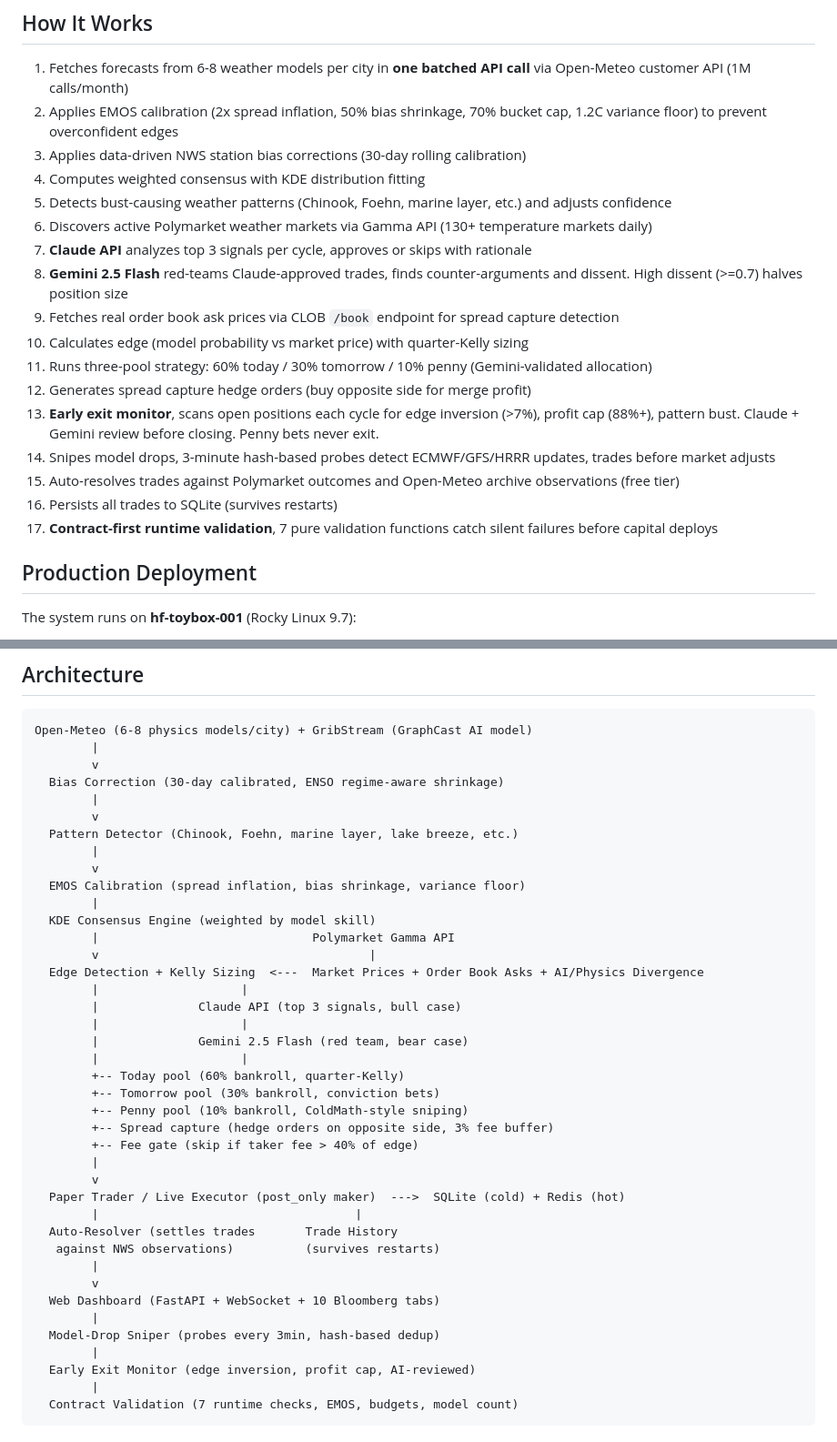
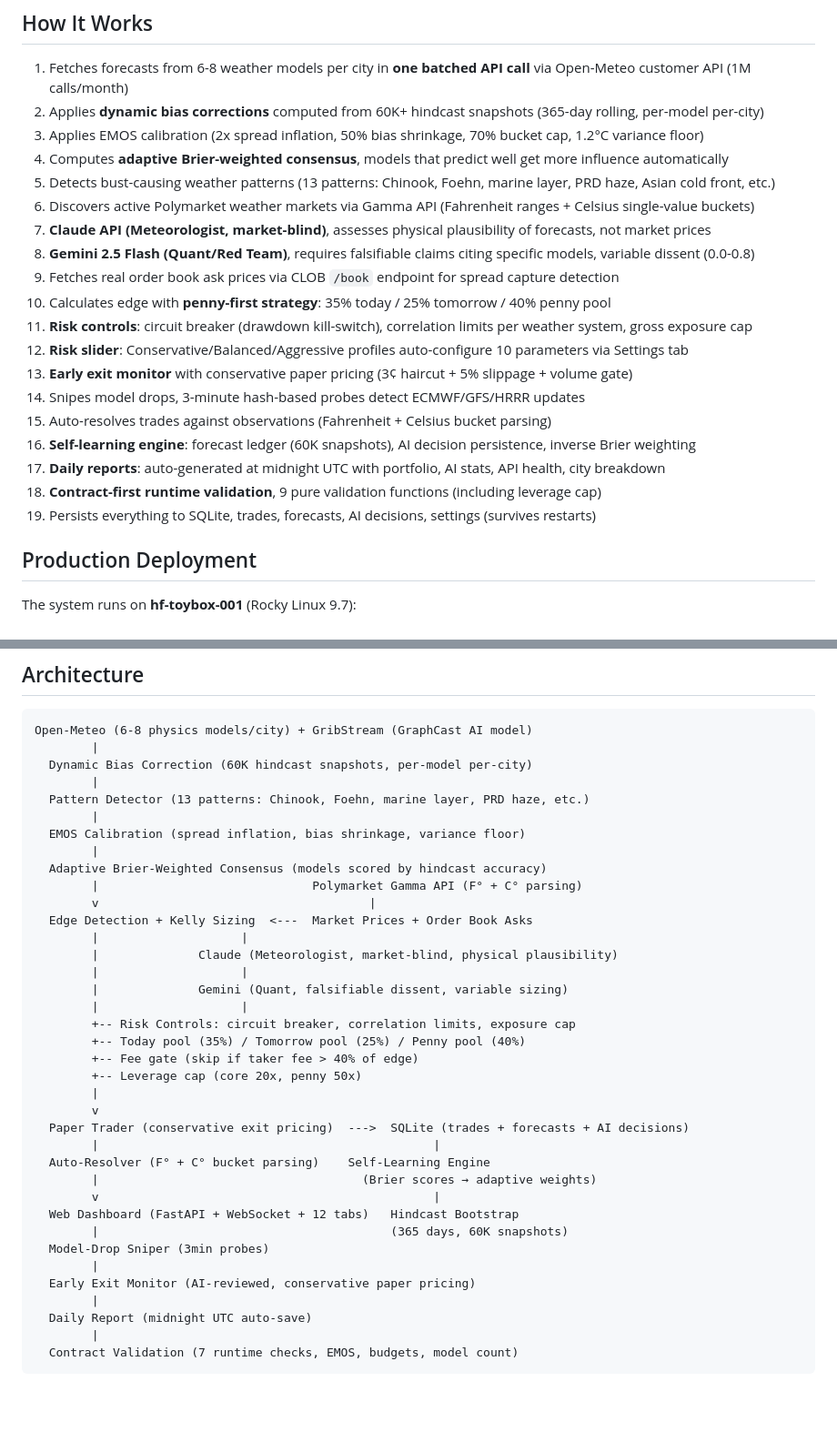
Before and after one commit to jattree/weather-edge, a Markdown page: README.md, 2 parts joined by grey strips. Shown at 91% size. Rendered like a GitHub page; blank space fills up the shorter version.

Commit message:
Update README: self-learning, dynamic bias, dual-AI, risk controls
Reflects current state: 24 cities, 60K hindcast snapshots, adaptive
Brier weights, dynamic bias corrections, market-blind Claude,
evidence-based Gemini, circuit breaker, Settings page, 12 tabs.

````diff
--- a/README.md
+++ b/README.md
@@ -7,22 +7,24 @@ Inspired by [@ColdMath's Claude Trader](https://polymarket.com/profile/@ColdMath
 ## How It Works
 
 1. Fetches forecasts from 6-8 weather models per city in **one batched API call** via Open-Meteo customer API (1M calls/month)
-2. Applies EMOS calibration (2x spread inflation, 50% bias shrinkage, 70% bucket cap, 1.2C variance floor) to prevent overconfident edges
-3. Applies data-driven NWS station bias corrections (30-day rolling calibration)
-4. Computes weighted consensus with KDE distribution fitting
-5. Detects bust-causing weather patterns (Chinook, Foehn, marine layer, etc.) and adjusts confidence
-6. Discovers active Polymarket weather markets via Gamma API (130+ temperature markets daily)
-7. **Claude API** analyzes top 3 signals per cycle, approves or skips with rationale
-8. **Gemini 2.5 Flash** red-teams Claude-approved trades, finds counter-arguments and dissent. High dissent (>=0.7) halves position size
+2. Applies **dynamic bias corrections** computed from 60K+ hindcast snapshots (365-day rolling, per-model per-city)
+3. Applies EMOS calibration (2x spread inflation, 50% bias shrinkage, 70% bucket cap, 1.2°C variance floor)
+4. Computes **adaptive Brier-weighted consensus**, models that predict well get more influence automatically
+5. Detects bust-causing weather patterns (13 patterns: Chinook, Foehn, marine layer, PRD haze, Asian cold front, etc.)
+6. Discovers active Polymarket weather markets via Gamma API (Fahrenheit ranges + Celsius single-value buckets)
+7. **Claude API (Meteorologist, market-blind)**, assesses physical plausibility of forecasts, not market prices
+8. **Gemini 2.5 Flash (Quant/Red Team)**, requires falsifiable claims citing specific models, variable dissent (0.0-0.8)
 9. Fetches real order book ask prices via CLOB `/book` endpoint for spread capture detection
-10. Calculates edge (model probability vs market price) with quarter-Kelly sizing
-11. Runs three-pool strategy: 60% today / 30% tomorrow / 10% penny (Gemini-validated allocation)
-12. Generates spread capture hedge orders (buy opposite side for merge profit)
-13. **Early exit monitor**, scans open positions each cycle for edge inversion (>7%), profit cap (88%+), pattern bust. Claude + Gemini review before closing. Penny bets never exit.
-14. Snipes model drops, 3-minute hash-based probes detect ECMWF/GFS/HRRR updates, trades before market adjusts
-15. Auto-resolves trades against Polymarket outcomes and Open-Meteo archive observations (free tier)
-16. Persists all trades to SQLite (survives restarts)
-17. **Contract-first runtime validation**, 7 pure validation functions catch silent failures before capital deploys
+10. Calculates edge with **penny-first strategy**: 35% today / 25% tomorrow / 40% penny pool
+11. **Risk controls**: circuit breaker (drawdown kill-switch), correlation limits per weather system, gross exposure cap
+12. **Risk slider**: Conservative/Balanced/Aggressive profiles auto-configure 10 parameters via Settings tab
+13. **Early exit monitor** with conservative paper pricing (3¢ haircut + 5% slippage + volume gate)
+14. Snipes model drops, 3-minute hash-based probes detect ECMWF/GFS/HRRR updates
+15. Auto-resolves trades against observations (Fahrenheit + Celsius bucket parsing)
+16. **Self-learning engine**: forecast ledger (60K snapshots), AI decision persistence, inverse Brier weighting
+17. **Daily reports**: auto-generated at midnight UTC with portfolio, AI stats, API health, city breakdown
+18. **Contract-first runtime validation**, 9 pure validation functions (including leverage cap)
+19. Persists everything to SQLite, trades, forecasts, AI decisions, settings (survives restarts)
 
 ## Production Deployment
 
@@ -111,42 +113,39 @@ API keys needed for full functionality (set in `.env`):
 ```
 Open-Meteo (6-8 physics models/city) + GribStream (GraphCast AI model)
         |
-        v
-  Bias Correction (30-day calibrated, ENSO regime-aware shrinkage)
+  Dynamic Bias Correction (60K hindcast snapshots, per-model per-city)
+        |
+  Pattern Detector (13 patterns: Chinook, Foehn, marine layer, PRD haze, etc.)
+        |
+  EMOS Calibration (spread inflation, bias shrinkage, variance floor)
+        |
+  Adaptive Brier-Weighted Consensus (models scored by hindcast accuracy)
+        |                              Polymarket Gamma API (F° + C° parsing)
+        v                                      |
+  Edge Detection + Kelly Sizing  <---  Market Prices + Order Book Asks
+        |                    |
+        |              Claude (Meteorologist, market-blind, physical plausibility)
+        |                    |
+        |              Gemini (Quant, falsifiable dissent, variable sizing)
+        |                    |
+        +-- Risk Controls: circuit breaker, correlation limits, exposure cap
+        +-- Today pool (35%) / Tomorrow pool (25%) / Penny pool (40%)
+        +-- Fee gate (skip if taker fee > 40% of edge)
+        +-- Leverage cap (core 20x, penny 50x)
         |
         v
-  Pattern Detector (Chinook, Foehn, marine layer, lake breeze, etc.)
+  Paper Trader (conservative exit pricing)  --->  SQLite (trades + forecasts + AI decisions)
+        |                                               |
+  Auto-Resolver (F° + C° bucket parsing)    Self-Learning Engine
+        |                                     (Brier scores → adaptive weights)
+        v                                               |
+  Web Dashboard (FastAPI + WebSocket + 12 tabs)   Hindcast Bootstrap
+        |                                         (365 days, 60K snapshots)
+  Model-Drop Sniper (3min probes)
         |
-        v
-  EMOS Calibration (spread inflation, bias shrinkage, variance floor)
+  Early Exit Monitor (AI-reviewed, conservative paper pricing)
         |
-  KDE Consensus Engine (weighted by model skill)
-        |                              Polymarket Gamma API
-        v                                      |
-  Edge Detection + Kelly Sizing  <---  Market Prices + Order Book Asks + AI/Physics Divergence
-        |                    |
-        |              Claude API (top 3 signals, bull case)
-        |                    |
-        |              Gemini 2.5 Flash (red team, bear case)
-        |                    |
-        +-- Today pool (60% bankroll, quarter-Kelly)
-        +-- Tomorrow pool (30% bankroll, conviction bets)
-        +-- Penny pool (10% bankroll, ColdMath-style sniping)
-        +-- Spread capture (hedge orders on opposite side, 3% fee buffer)
-        +-- Fee gate (skip if taker fee > 40% of edge)
-        |
-        v
-  Paper Trader / Live Executor (post_only maker)  --->  SQLite (cold) + Redis (hot)
-        |                                    |
-  Auto-Resolver (settles trades       Trade History
-   against NWS observations)          (survives restarts)
-        |
-        v
-  Web Dashboard (FastAPI + WebSocket + 10 Bloomberg tabs)
-        |
-  Model-Drop Sniper (probes every 3min, hash-based dedup)
-        |
-  Early Exit Monitor (edge inversion, profit cap, AI-reviewed)
+  Daily Report (midnight UTC auto-save)
         |
   Contract Validation (7 runtime checks, EMOS, budgets, model count)
 ```
````
